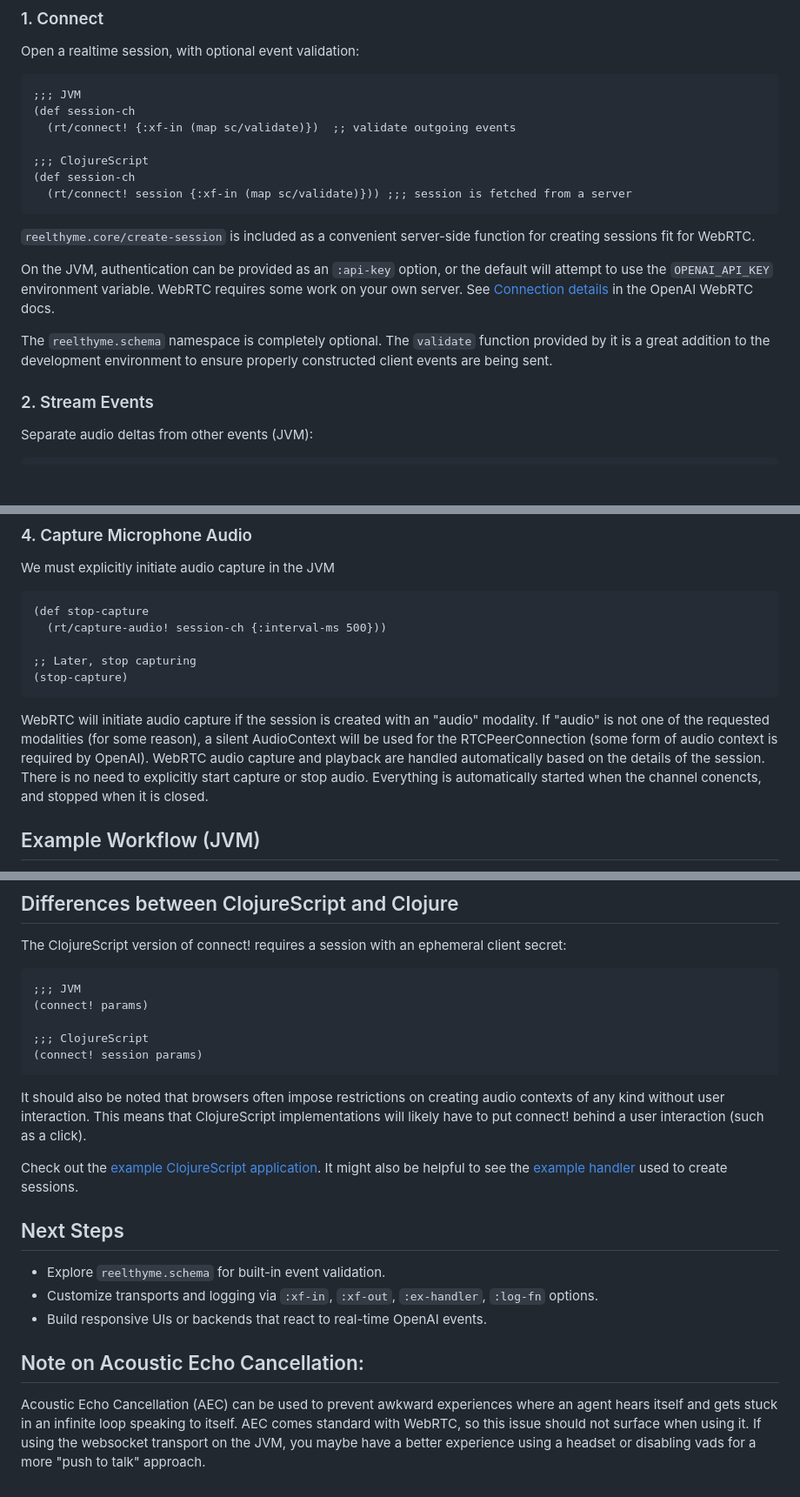
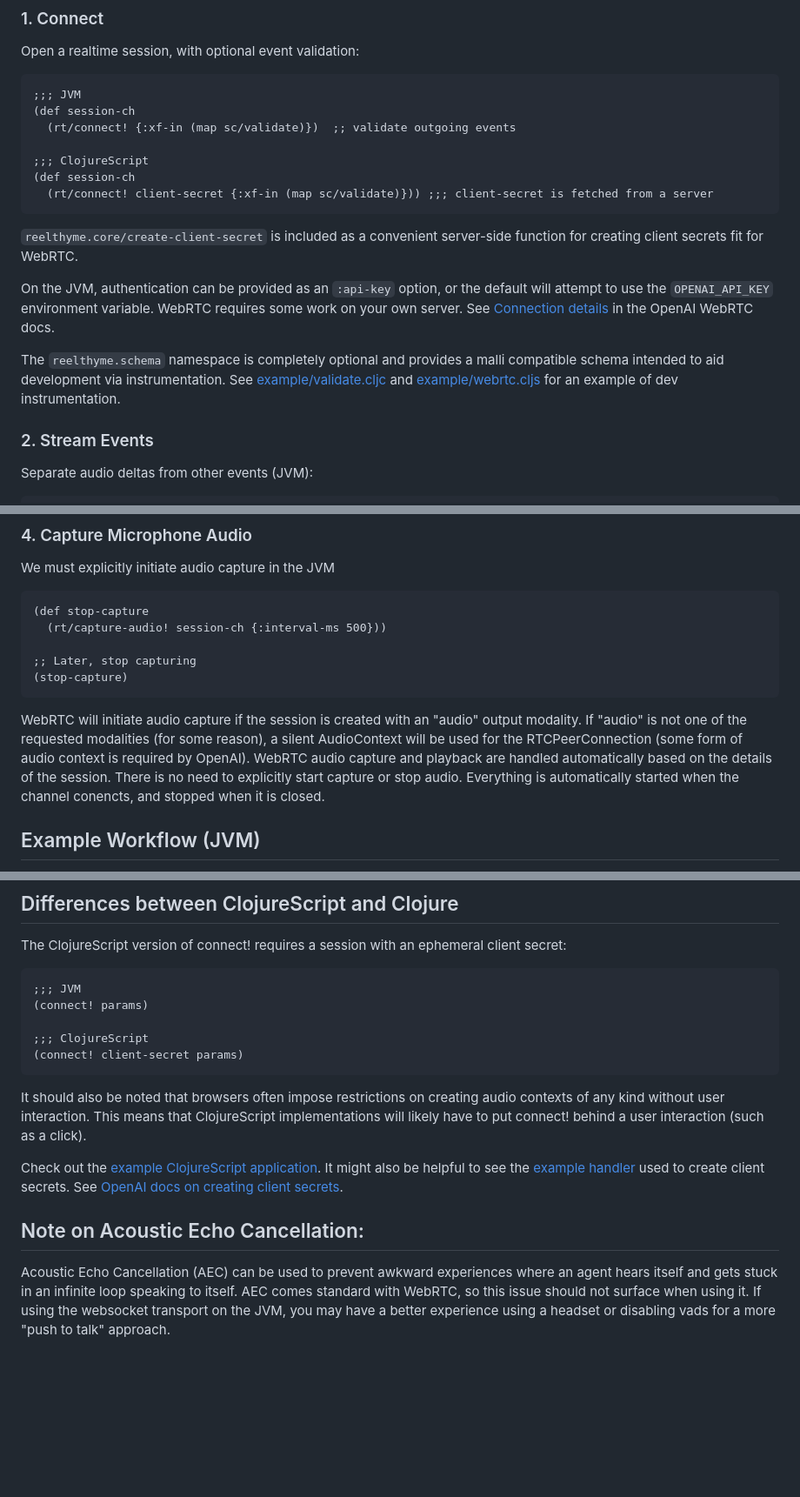
Before and after one commit to brianium/reelthyme, a Markdown page: README.md, 3 parts joined by grey strips. Shown at 87% size. Drawn GitHub-style; blank space fills up the shorter version.

Commit message:
docs(README): update readme

````diff
--- a/README.md
+++ b/README.md
@@ -44,9 +44,9 @@ Open a realtime session, with optional event validation:
 
 ;;; ClojureScript
 (def session-ch
-  (rt/connect! session {:xf-in (map sc/validate)})) ;;; session is fetched from a server
+  (rt/connect! client-secret {:xf-in (map sc/validate)})) ;;; client-secret is fetched from a server
 ```
 
-`reelthyme.core/create-session` is included as a convenient server-side function for creating sessions fit for WebRTC.
+`reelthyme.core/create-client-secret` is included as a convenient server-side function for creating client secrets fit for WebRTC.
 
 On the JVM, authentication can be provided as an `:api-key` option, or the default will attempt to use
@@ -54,6 +54,5 @@ the `OPENAI_API_KEY` environment variable. WebRTC requires some work on your own
 
-The `reelthyme.schema` namespace is completely optional. The `validate` function provided by it is a great
-addition to the development environment to ensure properly constructed client events are being sent.
+The `reelthyme.schema` namespace is completely optional and provides a malli compatible schema intended to aid development via instrumentation. See [example/validate.cljc](dev/example/validate.cljc) and [example/webrtc.cljs](dev/example/webrtc.cljs) for an example of dev instrumentation.
 
 ### 2. Stream Events
 
@@ -109,7 +108,7 @@ We must explicitly initiate audio capture in the JVM
 (stop-capture)
 ```
 
-WebRTC will initiate audio capture if the session is created with an "audio" modality. If "audio" is not one of the requested modalities (for some reason), a silent AudioContext will be used for the RTCPeerConnection (some form of audio context is required by OpenAI). WebRTC audio capture and playback are handled automatically based on the details of the session. There is no need to explicitly start capture or stop audio. Everything is automatically started when the channel conencts, and stopped when it is closed.
+WebRTC will initiate audio capture if the session is created with an "audio" output modality. If "audio" is not one of the requested modalities (for some reason), a silent AudioContext will be used for the RTCPeerConnection (some form of audio context is required by OpenAI). WebRTC audio capture and playback are handled automatically based on the details of the session. There is no need to explicitly start capture or stop audio. Everything is automatically started when the channel conencts, and stopped when it is closed.
 
 ## Example Workflow (JVM)
 
@@ -134,19 +133,13 @@ The ClojureScript version of connect! requires a session with an ephemeral clien
 (connect! params)
 
 ;;; ClojureScript
-(connect! session params)
+(connect! client-secret params)
 ```
 
 It should also be noted that browsers often impose restrictions on creating audio contexts of any kind without user interaction. This means that ClojureScript implementations will likely have to put connect! behind a user interaction (such as a click).
 
-Check out the [example ClojureScript application](dev/example/webrtc.cljs). It might also be helpful to see the [example handler](dev/example/handler.clj) used to create sessions.
-
-## Next Steps
-
-- Explore `reelthyme.schema` for built-in event validation.
-- Customize transports and logging via `:xf-in`, `:xf-out`, `:ex-handler`, `:log-fn` options.
-- Build responsive UIs or backends that react to real-time OpenAI events.
+Check out the [example ClojureScript application](dev/example/webrtc.cljs). It might also be helpful to see the [example handler](dev/example/handler.clj) used to create client secrets. See [OpenAI docs on creating client secrets](https://platform.openai.com/docs/api-reference/realtime-sessions/create-realtime-client-secret).
 
 ## Note on Acoustic Echo Cancellation:
 
-Acoustic Echo Cancellation (AEC) can be used to prevent awkward experiences where an agent hears itself and gets stuck in an infinite loop speaking to itself. AEC comes standard with WebRTC, so this issue should not surface when using it. If using the websocket transport on the JVM, you maybe have a better experience using a headset or disabling vads for a more "push to talk" approach.
+Acoustic Echo Cancellation (AEC) can be used to prevent awkward experiences where an agent hears itself and gets stuck in an infinite loop speaking to itself. AEC comes standard with WebRTC, so this issue should not surface when using it. If using the websocket transport on the JVM, you may have a better experience using a headset or disabling vads for a more "push to talk" approach.
````
Also changed, not shown: other parts of README.md (+4 -4 lines).
